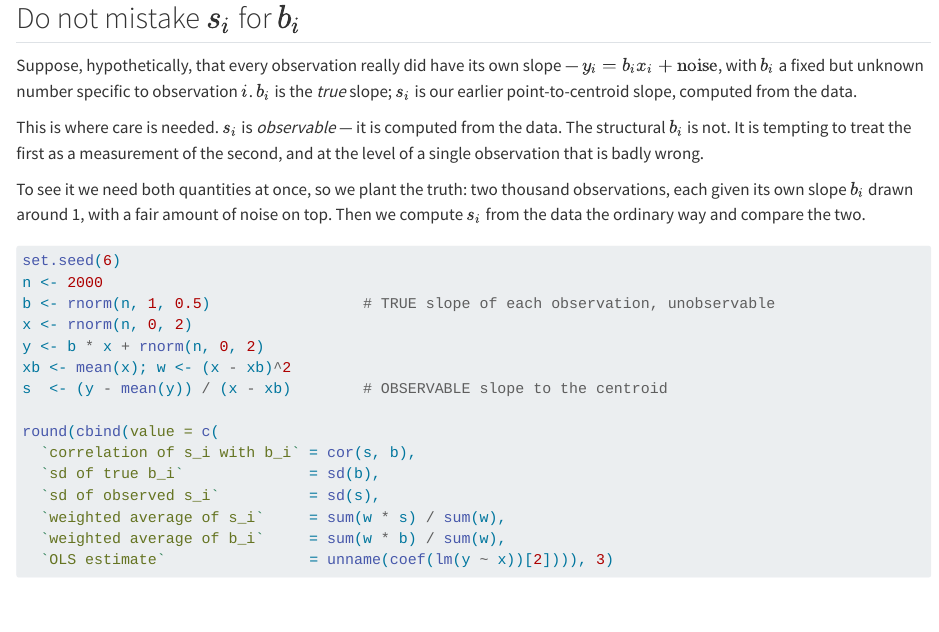
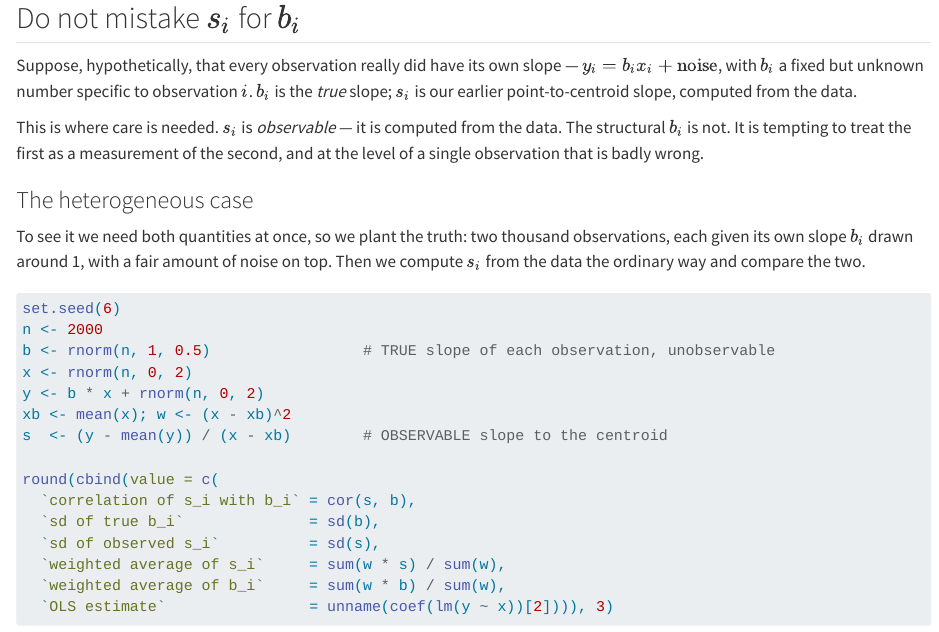
Before and after one commit to xiangao/econometrics-guide, a Quarto document (interpreting-ols.qmd): the page in a window 1100 px wide, from 3720 px down. Rendered offline with R 4.5, knitr and Pandoc in place of Quarto, with nearby package versions; some code elsewhere in the file could not run offline.

Commit message:
interpreting-ols: give the heterogeneous case its own numbered subsection
All the heterogeneous-b_i material -- the noisy demo, the noiseless demo,
the geometric explanation, the general s_i formula, the E(betahat)
derivation -- sat as unlabeled trunk content directly under "Do not
mistake s_i for b_i", while "Why averaging s_i works" was a properly
numbered subsection covering only the homogeneous case. The asymmetry
made the two cases look unbalanced even though the heterogeneous
treatment is the longer and more substantive of the two.

Added "### The heterogeneous case" right where that treatment begins,
after the short setup defining b_i and s_i. Section numbering is now
parallel: the heterogeneous case, then the homogeneous/noise case, then
the summary.

Co-Authored-By: Claude Opus 5 (1M context) <noreply@anthropic.com>

```diff
--- a/interpreting-ols.qmd
+++ b/interpreting-ols.qmd
@@ -157,6 +157,8 @@ This is where care is needed.  $s_i$ is *observable* --- it is computed
 from the data.  The structural $b_i$ is not.  It is tempting to treat
 the first as a measurement of the second, and at the level of a single
 observation that is badly wrong.
+
+### The heterogeneous case
 
 To see it we need both quantities at once, so we plant the truth: two
 thousand observations, each given its own slope $b_i$ drawn around 1,
```
Also changed, not shown: 4 other files.
